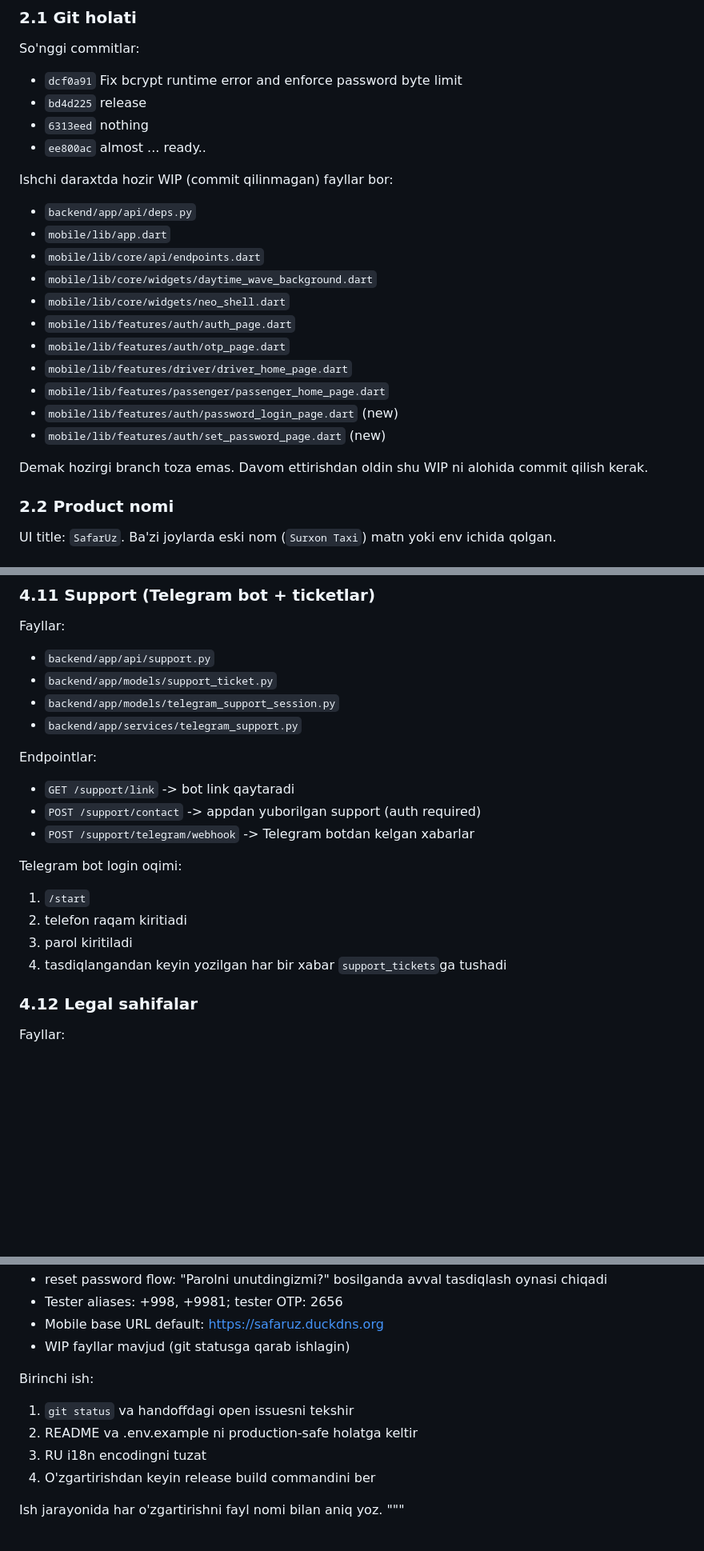
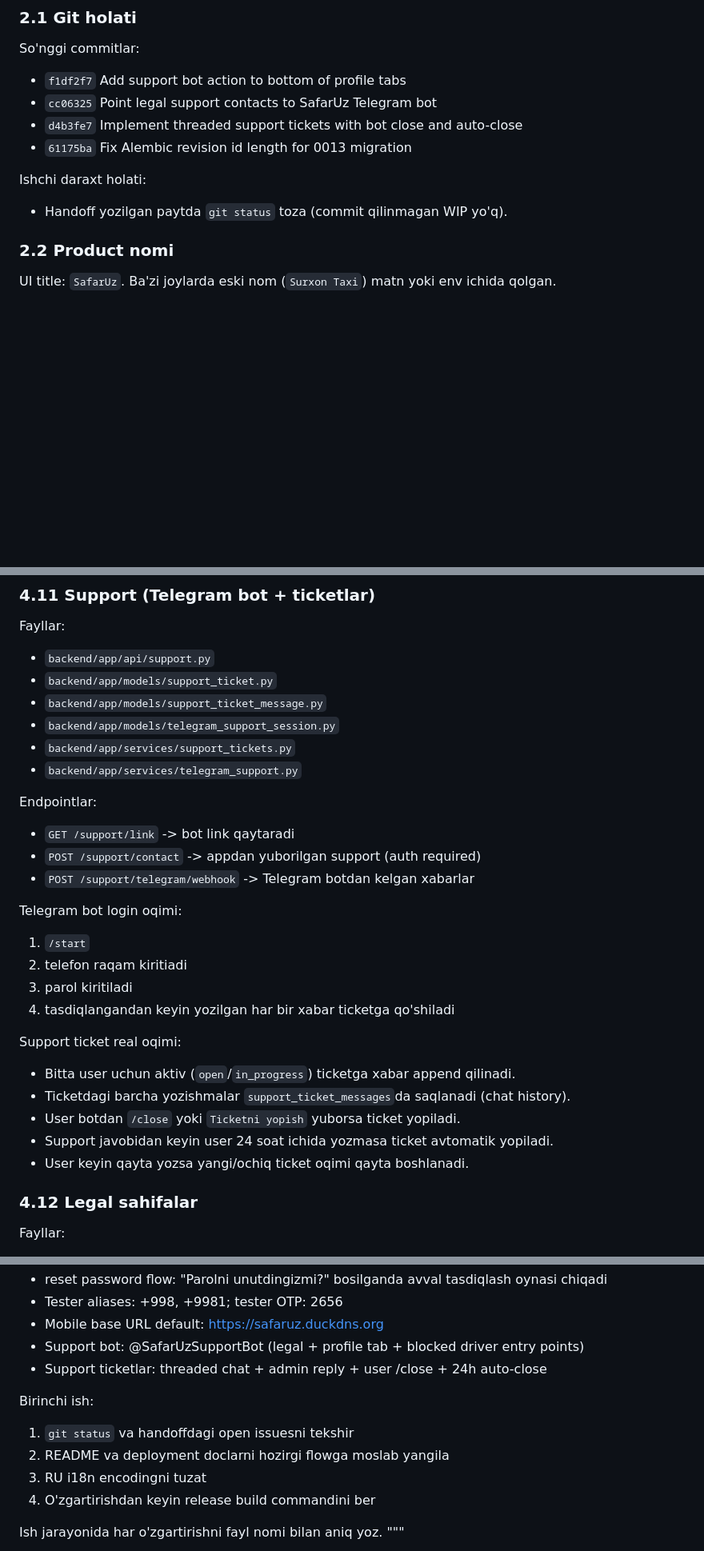
Before and after one commit to Nurboev1/taxi_app, a Markdown page: PROJECT_HANDOFF_FOR_CHATGPT.md, 3 parts joined by grey strips. Shown at 80% size. Drawn GitHub-style; blank space fills up the shorter version.

Commit message:
Refresh project handoff with latest support and deployment state

```diff
--- a/PROJECT_HANDOFF_FOR_CHATGPT.md
+++ b/PROJECT_HANDOFF_FOR_CHATGPT.md
@@ -70,25 +72,13 @@ Qo'shimcha:
 
 ### 2.1 Git holati
 So'nggi commitlar:
-- `dcf0a91` Fix bcrypt runtime error and enforce password byte limit
-- `bd4d225` release
-- `6313eed` nothing
-- `ee800ac` almost ... ready..
+- `f1df2f7` Add support bot action to bottom of profile tabs
+- `cc06325` Point legal support contacts to SafarUz Telegram bot
+- `d4b3fe7` Implement threaded support tickets with bot close and auto-close
+- `61175ba` Fix Alembic revision id length for 0013 migration
 
-Ishchi daraxtda hozir WIP (commit qilinmagan) fayllar bor:
-- `backend/app/api/deps.py`
-- `mobile/lib/app.dart`
-- `mobile/lib/core/api/endpoints.dart`
-- `mobile/lib/core/widgets/daytime_wave_background.dart`
-- `mobile/lib/core/widgets/neo_shell.dart`
-- `mobile/lib/features/auth/auth_page.dart`
-- `mobile/lib/features/auth/otp_page.dart`
-- `mobile/lib/features/driver/driver_home_page.dart`
-- `mobile/lib/features/passenger/passenger_home_page.dart`
-- `mobile/lib/features/auth/password_login_page.dart` (new)
-- `mobile/lib/features/auth/set_password_page.dart` (new)
-
-Demak hozirgi branch toza emas. Davom ettirishdan oldin shu WIP ni alohida commit qilish kerak.
+Ishchi daraxt holati:
+- Handoff yozilgan paytda `git status` toza (commit qilinmagan WIP yo'q).
 
 ### 2.2 Product nomi
 UI title: `SafarUz`.
@@ -292,7 +282,9 @@ Push yuborish:
 Fayllar:
 - `backend/app/api/support.py`
 - `backend/app/models/support_ticket.py`
+- `backend/app/models/support_ticket_message.py`
 - `backend/app/models/telegram_support_session.py`
+- `backend/app/services/support_tickets.py`
 - `backend/app/services/telegram_support.py`
 
 Endpointlar:
@@ -304,7 +296,14 @@ Telegram bot login oqimi:
 1) `/start`
 2) telefon raqam kiritiadi
 3) parol kiritiladi
-4) tasdiqlangandan keyin yozilgan har bir xabar `support_tickets`ga tushadi
+4) tasdiqlangandan keyin yozilgan har bir xabar ticketga qo'shiladi
+
+Support ticket real oqimi:
+- Bitta user uchun aktiv (`open`/`in_progress`) ticketga xabar append qilinadi.
+- Ticketdagi barcha yozishmalar `support_ticket_messages`da saqlanadi (chat history).
+- User botdan `/close` yoki `Ticketni yopish` yuborsa ticket yopiladi.
+- Support javobidan keyin user 24 soat ichida yozmasa ticket avtomatik yopiladi.
+- User keyin qayta yozsa yangi/ochiq ticket oqimi qayta boshlanadi.
 
 ### 4.12 Legal sahifalar
 Fayllar:
@@ -650,11 +665,12 @@ Kontekst:
 - reset password flow: "Parolni unutdingizmi?" bosilganda avval tasdiqlash oynasi chiqadi
 - Tester aliases: +998, +9981; tester OTP: 2656
 - Mobile base URL default: https://safaruz.duckdns.org
-- WIP fayllar mavjud (git statusga qarab ishlagin)
+- Support bot: @SafarUzSupportBot (legal + profile tab + blocked driver entry points)
+- Support ticketlar: threaded chat + admin reply + user /close + 24h auto-close
 
 Birinchi ish:
 1) `git status` va handoffdagi open issuesni tekshir
-2) README va .env.example ni production-safe holatga keltir
+2) README va deployment doclarni hozirgi flowga moslab yangila
 3) RU i18n encodingni tuzat
 4) O'zgartirishdan keyin release build commandini ber
 
```
Also changed, not shown: other parts of PROJECT_HANDOFF_FOR_CHATGPT.md (+30 -12 lines).
